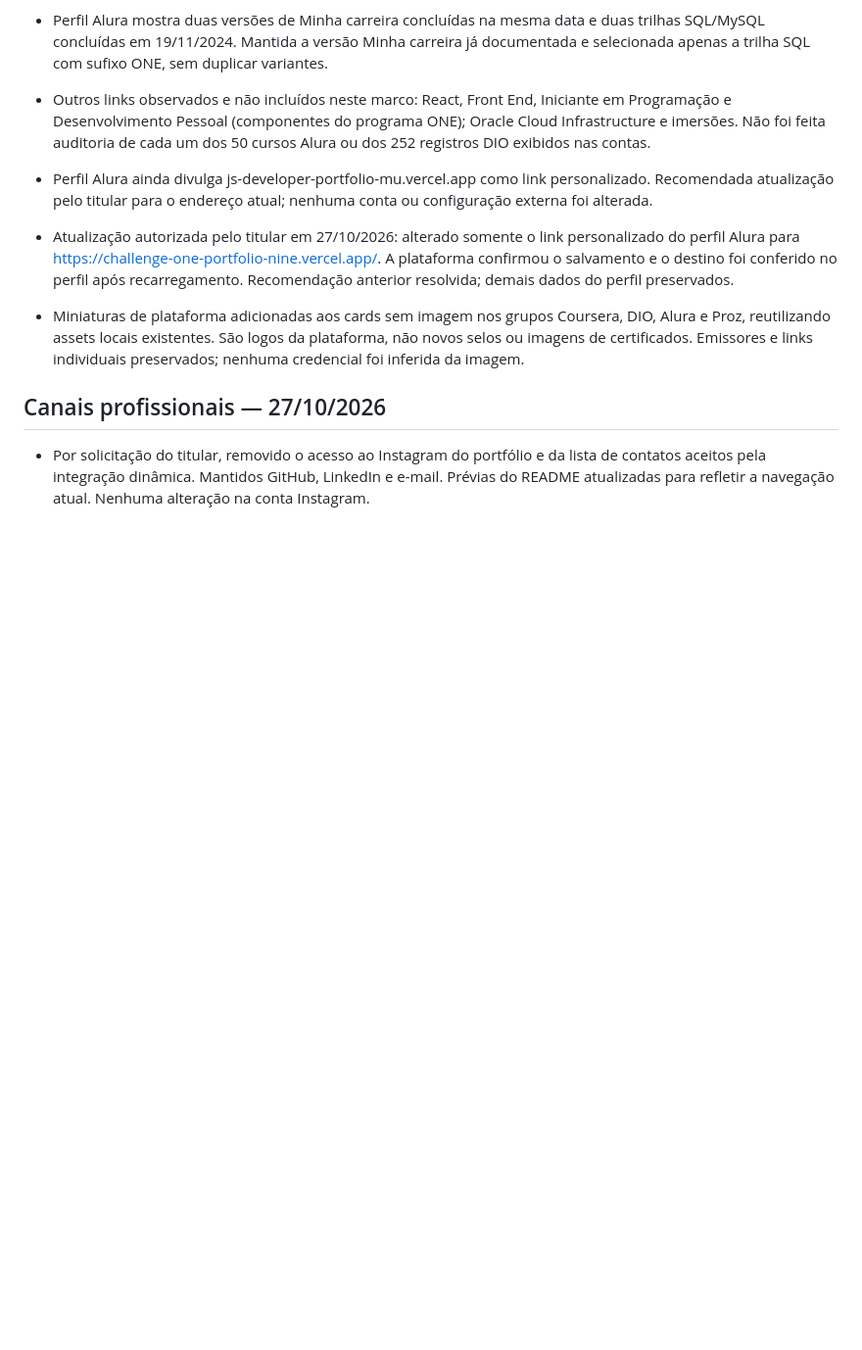
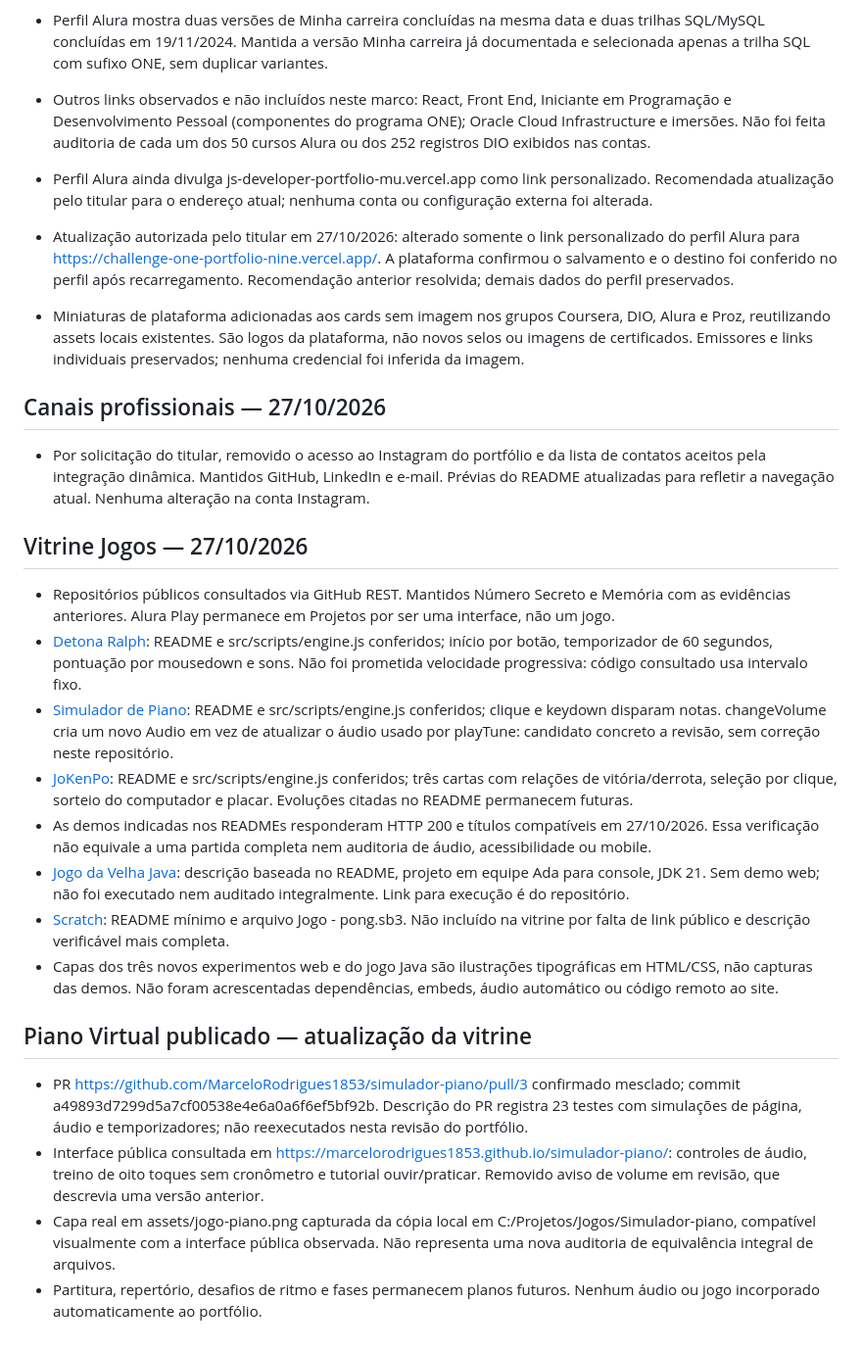
Before and after one commit to MarceloRodrigues1853/challenge-ONE-portfolio, a Markdown page: CONTENT_SOURCES.md, the part around the change. Shown: that part at 98% size. GitHub-like rendering; blank space fills up the shorter version.

```diff
--- a/CONTENT_SOURCES.md
+++ b/CONTENT_SOURCES.md
@@ -128,3 +128,21 @@ Links das três demos foram obtidos dos READMEs. A disponibilidade atual não fo
 ## Canais profissionais — 27/10/2026
 
 - Por solicitação do titular, removido o acesso ao Instagram do portfólio e da lista de contatos aceitos pela integração dinâmica. Mantidos GitHub, LinkedIn e e-mail. Prévias do README atualizadas para refletir a navegação atual. Nenhuma alteração na conta Instagram.
+
+## Vitrine Jogos — 27/10/2026
+
+- Repositórios públicos consultados via GitHub REST. Mantidos Número Secreto e Memória com as evidências anteriores. Alura Play permanece em Projetos por ser uma interface, não um jogo.
+- [Detona Ralph](https://github.com/MarceloRodrigues1853/Desafio-Detona-RalphJs): README e src/scripts/engine.js conferidos; início por botão, temporizador de 60 segundos, pontuação por mousedown e sons. Não foi prometida velocidade progressiva: código consultado usa intervalo fixo.
+- [Simulador de Piano](https://github.com/MarceloRodrigues1853/simulador-piano): README e src/scripts/engine.js conferidos; clique e keydown disparam notas. changeVolume cria um novo Audio em vez de atualizar o áudio usado por playTune: candidato concreto a revisão, sem correção neste repositório.
+- [JoKenPo](https://github.com/MarceloRodrigues1853/yugioh-jo-ken-po): README e src/scripts/engine.js conferidos; três cartas com relações de vitória/derrota, seleção por clique, sorteio do computador e placar. Evoluções citadas no README permanecem futuras.
+- As demos indicadas nos READMEs responderam HTTP 200 e títulos compatíveis em 27/10/2026. Essa verificação não equivale a uma partida completa nem auditoria de áudio, acessibilidade ou mobile.
+- [Jogo da Velha Java](https://github.com/MarceloRodrigues1853/JogoDaVelha-Java): descrição baseada no README, projeto em equipe Ada para console, JDK 21. Sem demo web; não foi executado nem auditado integralmente. Link para execução é do repositório.
+- [Scratch](https://github.com/MarceloRodrigues1853/meu-projeto-scratch): README mínimo e arquivo Jogo - pong.sb3. Não incluído na vitrine por falta de link público e descrição verificável mais completa.
+- Capas dos três novos experimentos web e do jogo Java são ilustrações tipográficas em HTML/CSS, não capturas das demos. Não foram acrescentadas dependências, embeds, áudio automático ou código remoto ao site.
+
+## Piano Virtual publicado — atualização da vitrine
+
+- PR https://github.com/MarceloRodrigues1853/simulador-piano/pull/3 confirmado mesclado; commit a49893d7299d5a7cf00538e4e6a0a6f6ef5bf92b. Descrição do PR registra 23 testes com simulações de página, áudio e temporizadores; não reexecutados nesta revisão do portfólio.
+- Interface pública consultada em https://marcelorodrigues1853.github.io/simulador-piano/: controles de áudio, treino de oito toques sem cronômetro e tutorial ouvir/praticar. Removido aviso de volume em revisão, que descrevia uma versão anterior.
+- Capa real em assets/jogo-piano.png capturada da cópia local em C:/Projetos/Jogos/Simulador-piano, compatível visualmente com a interface pública observada. Não representa uma nova auditoria de equivalência integral de arquivos.
+- Partitura, repertório, desafios de ritmo e fases permanecem planos futuros. Nenhum áudio ou jogo incorporado automaticamente ao portfólio.
```
Also changed, not shown: GAMES.md (added, +23 -0 lines), README.md (+4 -0 lines), assets/jogo-piano.png (added), 3 other files.
